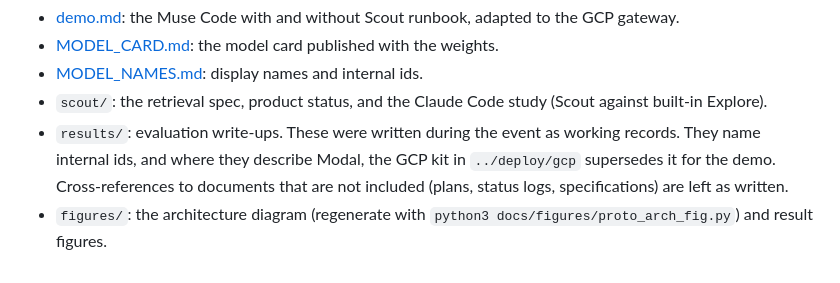
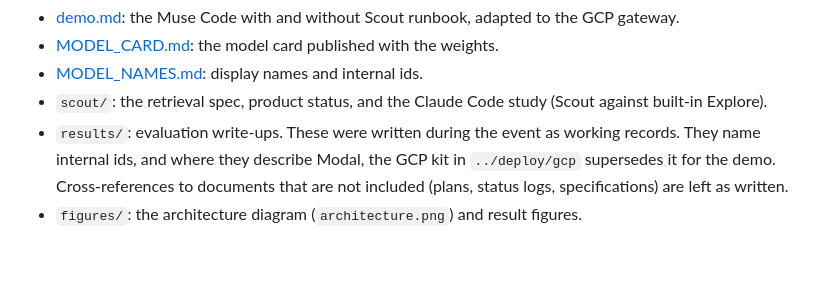
Before and after one commit to hweller1/wayfinder, a Markdown page: docs/README.md, the part around the change. GitHub-like rendering.

Commit message:
README: host-neutral architecture figure

```diff
--- a/docs/README.md
+++ b/docs/README.md
@@ -5,4 +5,4 @@
 - [MODEL_NAMES.md](MODEL_NAMES.md): display names and internal ids.
 - `scout/`: the retrieval spec, product status, and the Claude Code study (Scout against built-in Explore).
 - `results/`: evaluation write-ups. These were written during the event as working records. They name internal ids, and where they describe Modal, the GCP kit in `../deploy/gcp` supersedes it for the demo. Cross-references to documents that are not included (plans, status logs, specifications) are left as written.
-- `figures/`: the architecture diagram (regenerate with `python3 docs/figures/proto_arch_fig.py`) and result figures.
+- `figures/`: the architecture diagram (`architecture.png`) and result figures.
```
Also changed, not shown: README.md (+1 -1 lines), docs/figures/architecture.png (added), docs/figures/s_proto_arch.png (deleted), 1 other file.
